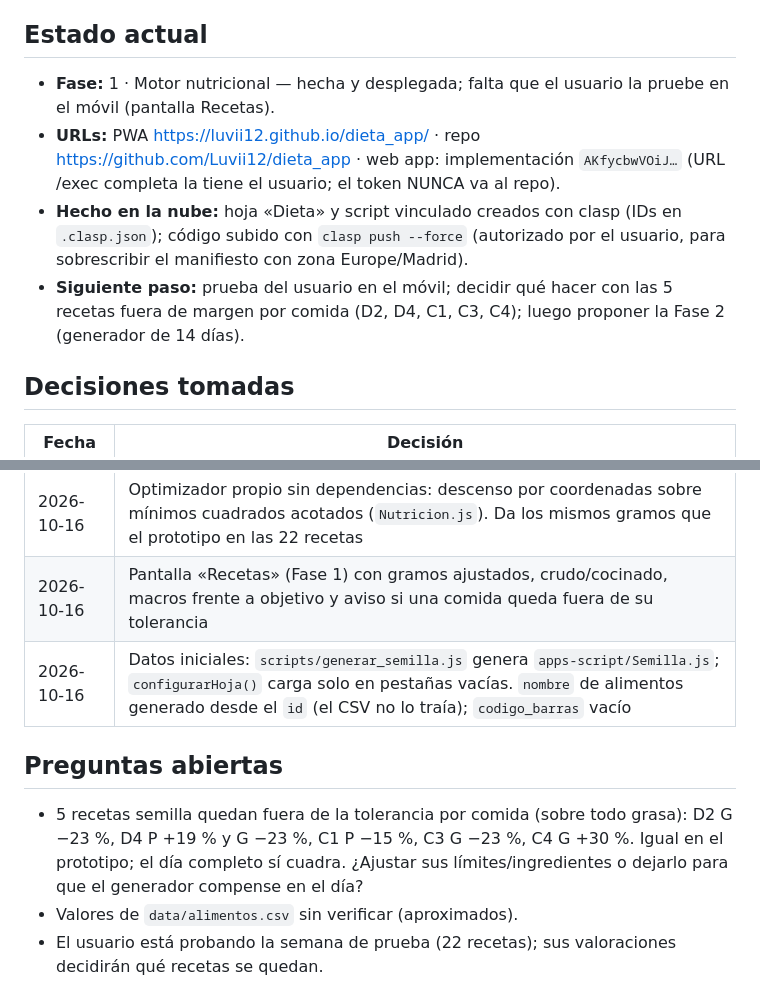
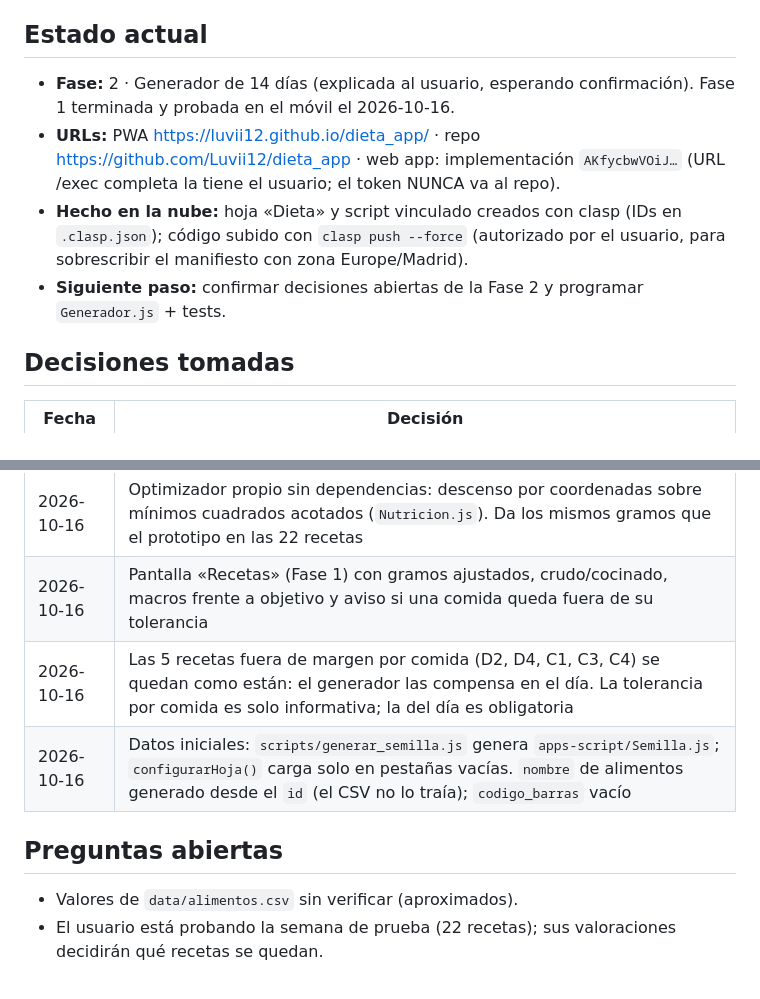
Before and after one commit to Luvii12/mi-dieta, a Markdown page: docs/PROGRESO.md, 2 parts joined by grey strips. GitHub-like rendering.

Commit message:
Progreso: Fase 1 cerrada; recetas fuera de margen se compensan en el día
Co-Authored-By: Claude Opus 5.5 <noreply@anthropic.com>

```diff
--- a/docs/PROGRESO.md
+++ b/docs/PROGRESO.md
@@ -3,10 +3,10 @@
 > Memoria entre sesiones. Claude Code lo lee al empezar y lo actualiza al terminar cada tarea o antes de `/clear`. Mantenerlo por debajo de ~80 líneas: resumir lo antiguo.
 
 ## Estado actual
-- **Fase:** 1 · Motor nutricional — hecha y desplegada; falta que el usuario la pruebe en el móvil (pantalla Recetas).
+- **Fase:** 2 · Generador de 14 días (explicada al usuario, esperando confirmación). Fase 1 terminada y probada en el móvil el 2026-10-16.
 - **URLs:** PWA https://luvii12.github.io/dieta_app/ · repo https://github.com/Luvii12/dieta_app · web app: implementación `AKfycbwVOiJ…` (URL /exec completa la tiene el usuario; el token NUNCA va al repo).
 - **Hecho en la nube:** hoja «Dieta» y script vinculado creados con clasp (IDs en `.clasp.json`); código subido con `clasp push --force` (autorizado por el usuario, para sobrescribir el manifiesto con zona Europe/Madrid).
-- **Siguiente paso:** prueba del usuario en el móvil; decidir qué hacer con las 5 recetas fuera de margen por comida (D2, D4, C1, C3, C4); luego proponer la Fase 2 (generador de 14 días).
+- **Siguiente paso:** confirmar decisiones abiertas de la Fase 2 y programar `Generador.js` + tests.
 
 ## Decisiones tomadas
 | Fecha | Decisión |
@@ -23,10 +23,10 @@
 | 2026-10-16 | Valores de `config` siempre como JSON (también textos, entre comillas): Sheets convertía «16/10/2026, 10:22» en fecha |
 | 2026-10-16 | Optimizador propio sin dependencias: descenso por coordenadas sobre mínimos cuadrados acotados (`Nutricion.js`). Da los mismos gramos que el prototipo en las 22 recetas |
 | 2026-10-16 | Pantalla «Recetas» (Fase 1) con gramos ajustados, crudo/cocinado, macros frente a objetivo y aviso si una comida queda fuera de su tolerancia |
+| 2026-10-16 | Las 5 recetas fuera de margen por comida (D2, D4, C1, C3, C4) se quedan como están: el generador las compensa en el día. La tolerancia por comida es solo informativa; la del día es obligatoria |
 | 2026-10-16 | Datos iniciales: `scripts/generar_semilla.js` genera `apps-script/Semilla.js`; `configurarHoja()` carga solo en pestañas vacías. `nombre` de alimentos generado desde el `id` (el CSV no lo traía); `codigo_barras` vacío |
 
 ## Preguntas abiertas
-- 5 recetas semilla quedan fuera de la tolerancia por comida (sobre todo grasa): D2 G −23 %, D4 P +19 % y G −23 %, C1 P −15 %, C3 G −23 %, C4 G +30 %. Igual en el prototipo; el día completo sí cuadra. ¿Ajustar sus límites/ingredientes o dejarlo para que el generador compense en el día?
 - Valores de `data/alimentos.csv` sin verificar (aproximados).
 - El usuario está probando la semana de prueba (22 recetas); sus valoraciones decidirán qué recetas se quedan.
 
```
